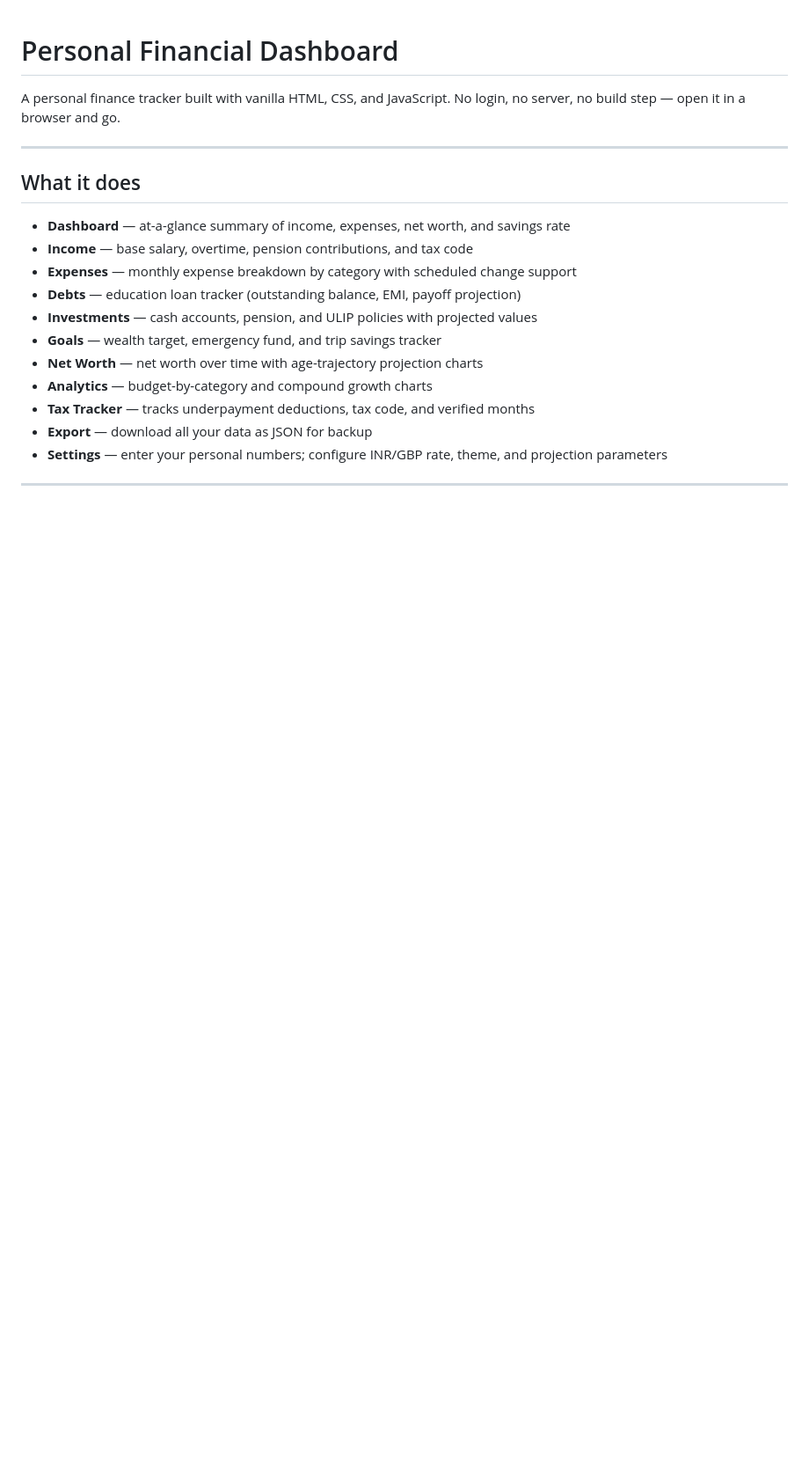
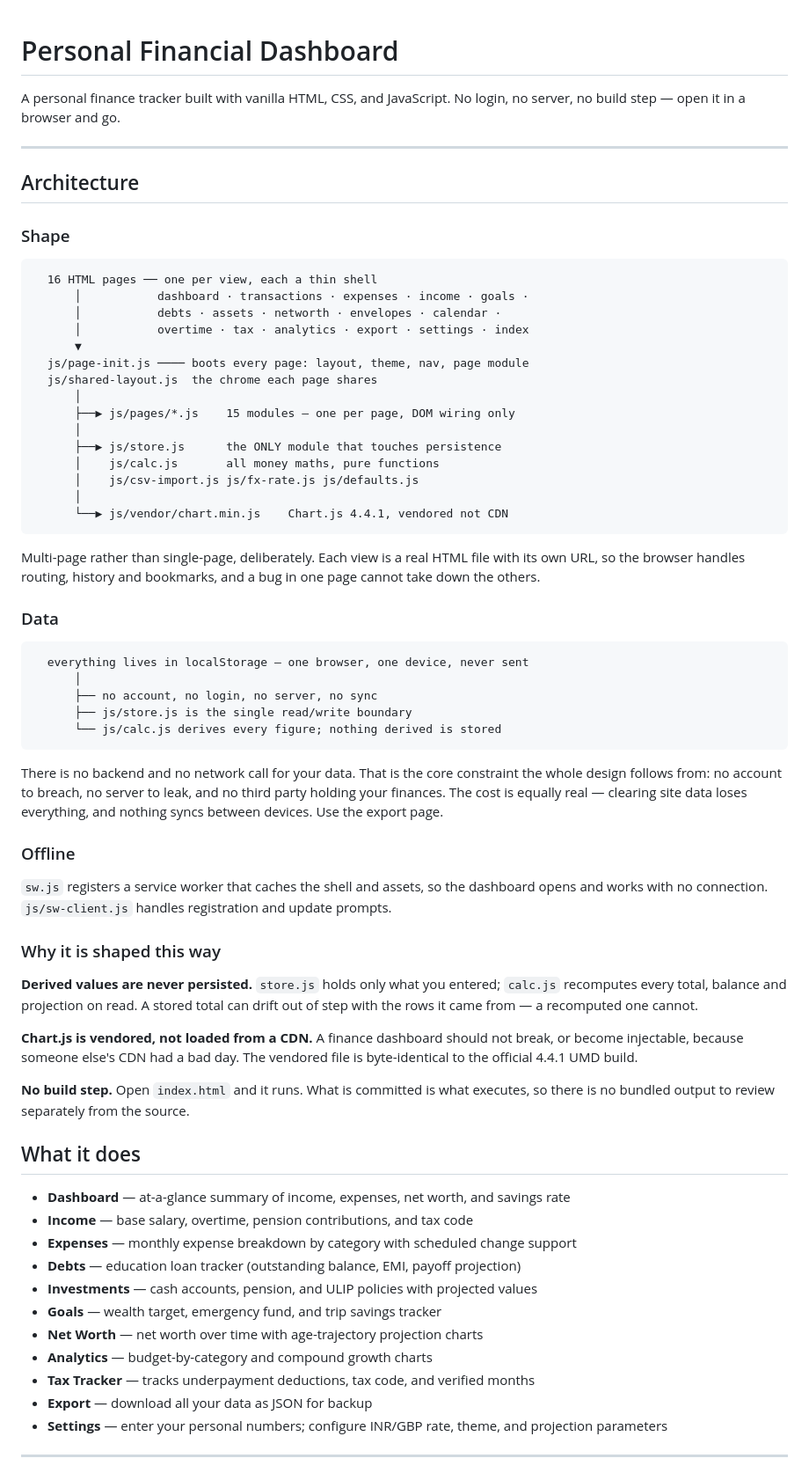
Before and after one commit to atharvak161/finance-dashboard, a Markdown page: README.md, the part around the change. Shown at 88% size. Rendered like a GitHub page; blank space fills up the shorter version.

Commit message:
Document the architecture in the README
Records the three decisions that are not visible from the file listing:

- multi-page rather than single-page, so the browser owns routing and history
  and a bug in one view cannot take down the others
- store.js is the only persistence boundary and holds only entered data;
  calc.js recomputes every derived figure on read, so a stored total can never
  drift out of step with its rows
- Chart.js is vendored rather than fetched, so a CDN outage or compromise
  cannot break or inject into a finance dashboard

Also states the trade-off of localStorage-only plainly: no account to breach
and nothing sent anywhere, but clearing site data loses everything and nothing
syncs between devices.

````diff
--- a/README.md
+++ b/README.md
@@ -3,6 +3,69 @@
 A personal finance tracker built with vanilla HTML, CSS, and JavaScript. No login, no server, no build step — open it in a browser and go.
 
 ---
+
+## Architecture
+
+### Shape
+
+```
+  16 HTML pages ── one per view, each a thin shell
+      │           dashboard · transactions · expenses · income · goals ·
+      │           debts · assets · networth · envelopes · calendar ·
+      │           overtime · tax · analytics · export · settings · index
+      ▼
+  js/page-init.js ──── boots every page: layout, theme, nav, page module
+  js/shared-layout.js  the chrome each page shares
+      │
+      ├──▶ js/pages/*.js    15 modules — one per page, DOM wiring only
+      │
+      ├──▶ js/store.js      the ONLY module that touches persistence
+      │    js/calc.js       all money maths, pure functions
+      │    js/csv-import.js js/fx-rate.js js/defaults.js
+      │
+      └──▶ js/vendor/chart.min.js    Chart.js 4.4.1, vendored not CDN
+```
+
+Multi-page rather than single-page, deliberately. Each view is a real HTML file
+with its own URL, so the browser handles routing, history and bookmarks, and a
+bug in one page cannot take down the others.
+
+### Data
+
+```
+  everything lives in localStorage — one browser, one device, never sent
+      │
+      ├── no account, no login, no server, no sync
+      ├── js/store.js is the single read/write boundary
+      └── js/calc.js derives every figure; nothing derived is stored
+```
+
+There is no backend and no network call for your data. That is the core
+constraint the whole design follows from: no account to breach, no server to
+leak, and no third party holding your finances. The cost is equally real —
+clearing site data loses everything, and nothing syncs between devices. Use
+the export page.
+
+### Offline
+
+`sw.js` registers a service worker that caches the shell and assets, so the
+dashboard opens and works with no connection. `js/sw-client.js` handles
+registration and update prompts.
+
+### Why it is shaped this way
+
+**Derived values are never persisted.** `store.js` holds only what you entered;
+`calc.js` recomputes every total, balance and projection on read. A stored
+total can drift out of step with the rows it came from — a recomputed one
+cannot.
+
+**Chart.js is vendored, not loaded from a CDN.** A finance dashboard should not
+break, or become injectable, because someone else's CDN had a bad day. The
+vendored file is byte-identical to the official 4.4.1 UMD build.
+
+**No build step.** Open `index.html` and it runs. What is committed is what
+executes, so there is no bundled output to review separately from the source.
+
 
 ## What it does
 
````
